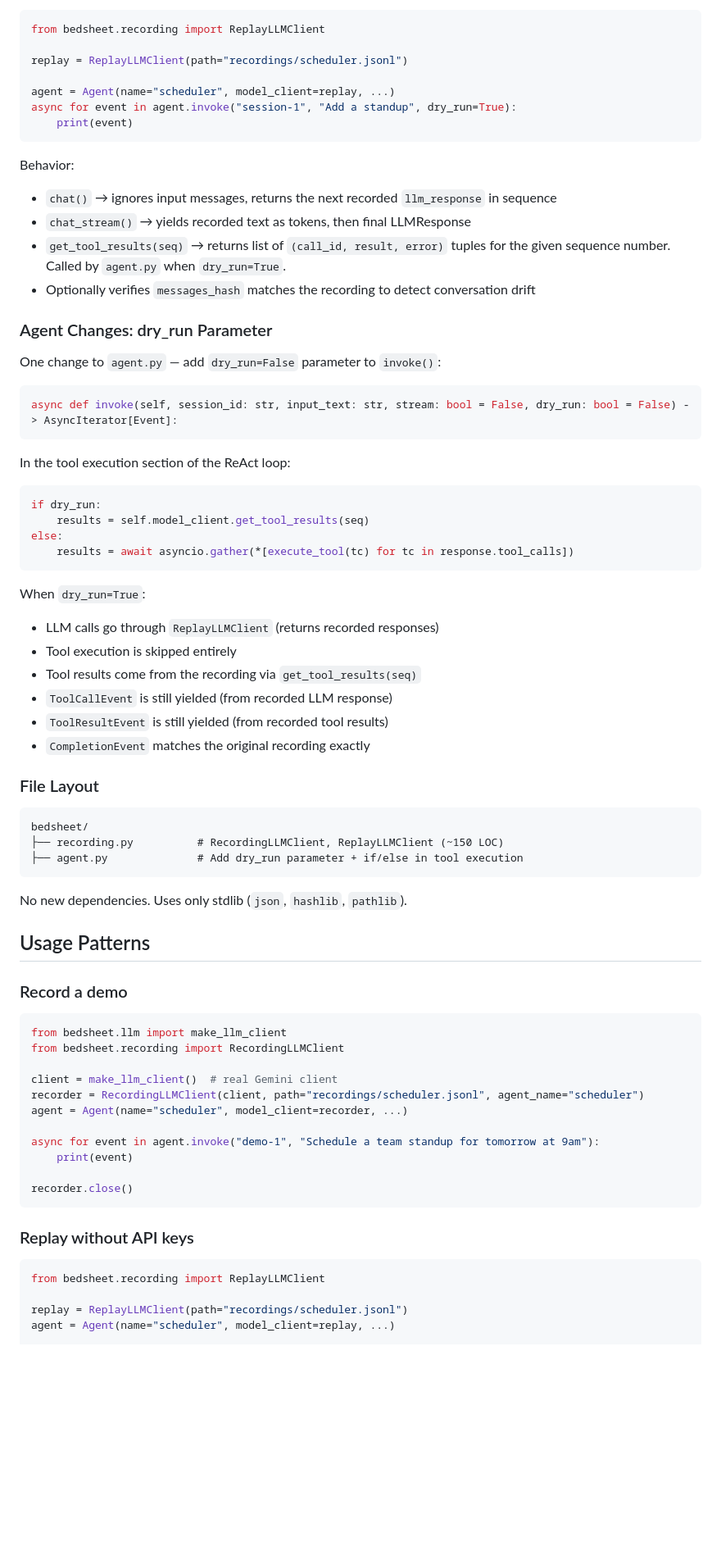
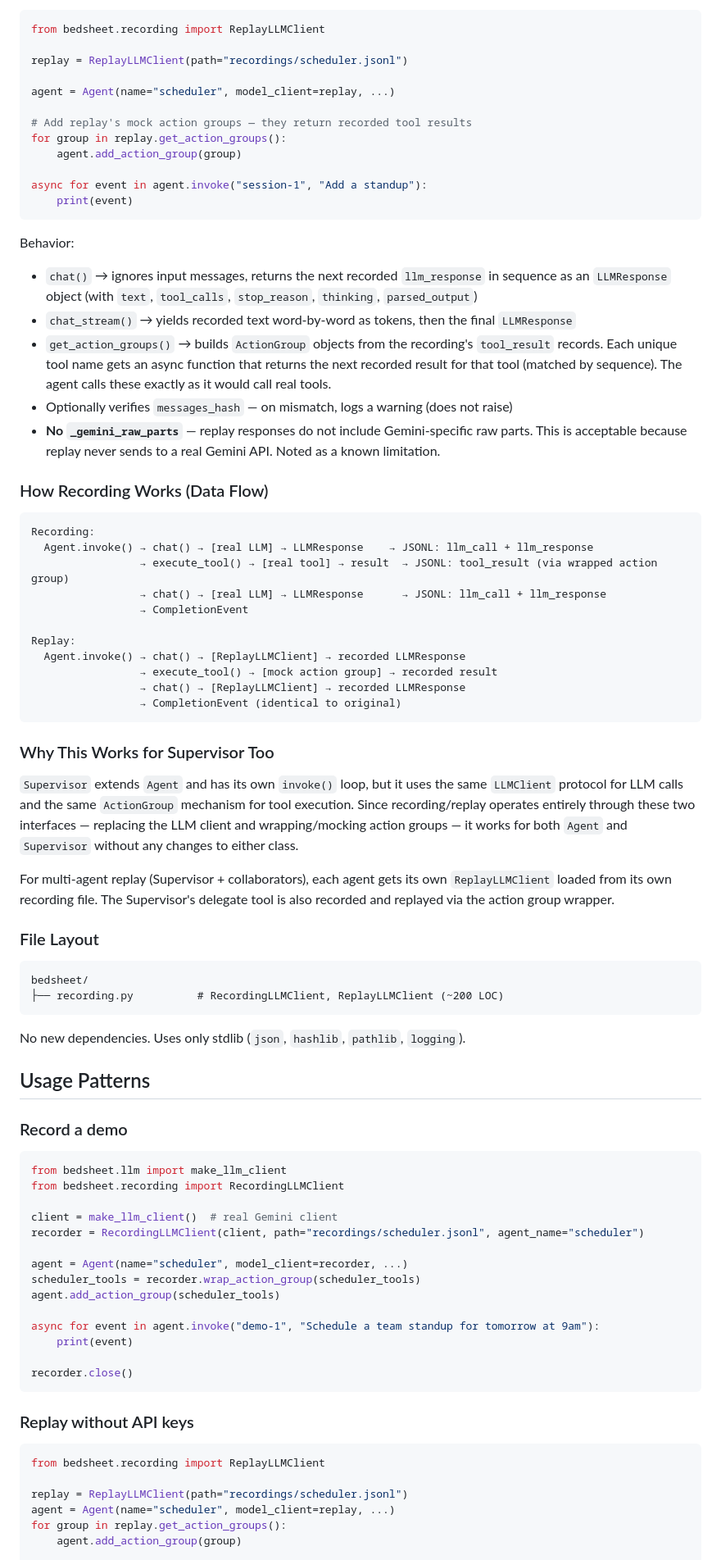
Before and after one commit to sivang/bedsheet, a Markdown page: docs/plans/2026-03-12-llm-recording-replay-design.md, the part around one of its changes. Shown at 82% size. Drawn GitHub-style; blank space fills up the shorter version.

````diff
--- a/docs/plans/2026-03-12-llm-recording-replay-design.md
+++ b/docs/plans/2026-03-12-llm-recording-replay-design.md
@@ -72,50 +81,52 @@ from bedsheet.recording import ReplayLLMClient
 replay = ReplayLLMClient(path="recordings/scheduler.jsonl")
 
 agent = Agent(name="scheduler", model_client=replay, ...)
-async for event in agent.invoke("session-1", "Add a standup", dry_run=True):
+
+# Add replay's mock action groups — they return recorded tool results
+for group in replay.get_action_groups():
+    agent.add_action_group(group)
+
+async for event in agent.invoke("session-1", "Add a standup"):
     print(event)
 ```
 
 Behavior:
-- `chat()` → ignores input messages, returns the next recorded `llm_response` in sequence
-- `chat_stream()` → yields recorded text as tokens, then final LLMResponse
-- `get_tool_results(seq)` → returns list of `(call_id, result, error)` tuples for the given sequence number. Called by `agent.py` when `dry_run=True`.
-- Optionally verifies `messages_hash` matches the recording to detect conversation drift
+- `chat()` → ignores input messages, returns the next recorded `llm_response` in sequence as an `LLMResponse` object (with `text`, `tool_calls`, `stop_reason`, `thinking`, `parsed_output`)
+- `chat_stream()` → yields recorded text word-by-word as tokens, then the final `LLMResponse`
+- `get_action_groups()` → builds `ActionGroup` objects from the recording's `tool_result` records. Each unique tool name gets an async function that returns the next recorded result for that tool (matched by sequence). The agent calls these exactly as it would call real tools.
+- Optionally verifies `messages_hash` — on mismatch, logs a warning (does not raise)
+- **No `_gemini_raw_parts`** — replay responses do not include Gemini-specific raw parts. This is acceptable because replay never sends to a real Gemini API. Noted as a known limitation.
 
-### Agent Changes: dry_run Parameter
+### How Recording Works (Data Flow)
 
-One change to `agent.py` — add `dry_run=False` parameter to `invoke()`:
+```
+Recording:
+  Agent.invoke() → chat() → [real LLM] → LLMResponse    → JSONL: llm_call + llm_response
+                 → execute_tool() → [real tool] → result  → JSONL: tool_result (via wrapped action group)
+                 → chat() → [real LLM] → LLMResponse      → JSONL: llm_call + llm_response
+                 → CompletionEvent
 
-```python
-async def invoke(self, session_id: str, input_text: str, stream: bool = False, dry_run: bool = False) -> AsyncIterator[Event]:
+Replay:
+  Agent.invoke() → chat() → [ReplayLLMClient] → recorded LLMResponse
+                 → execute_tool() → [mock action group] → recorded result
+                 → chat() → [ReplayLLMClient] → recorded LLMResponse
+                 → CompletionEvent (identical to original)
 ```
 
-In the tool execution section of the ReAct loop:
+### Why This Works for Supervisor Too
 
-```python
-if dry_run:
-    results = self.model_client.get_tool_results(seq)
-else:
-    results = await asyncio.gather(*[execute_tool(tc) for tc in response.tool_calls])
-```
+`Supervisor` extends `Agent` and has its own `invoke()` loop, but it uses the same `LLMClient` protocol for LLM calls and the same `ActionGroup` mechanism for tool execution. Since recording/replay operates entirely through these two interfaces — replacing the LLM client and wrapping/mocking action groups — it works for both `Agent` and `Supervisor` without any changes to either class.
 
-When `dry_run=True`:
-- LLM calls go through `ReplayLLMClient` (returns recorded responses)
-- Tool execution is skipped entirely
-- Tool results come from the recording via `get_tool_results(seq)`
-- `ToolCallEvent` is still yielded (from recorded LLM response)
-- `ToolResultEvent` is still yielded (from recorded tool results)
-- `CompletionEvent` matches the original recording exactly
+For multi-agent replay (Supervisor + collaborators), each agent gets its own `ReplayLLMClient` loaded from its own recording file. The Supervisor's delegate tool is also recorded and replayed via the action group wrapper.
 
 ### File Layout
 
 ```
 bedsheet/
-├── recording.py          # RecordingLLMClient, ReplayLLMClient (~150 LOC)
-├── agent.py              # Add dry_run parameter + if/else in tool execution
+├── recording.py          # RecordingLLMClient, ReplayLLMClient (~200 LOC)
 ```
 
-No new dependencies. Uses only stdlib (`json`, `hashlib`, `pathlib`).
+No new dependencies. Uses only stdlib (`json`, `hashlib`, `pathlib`, `logging`).
 
 ## Usage Patterns
 
@@ -127,7 +138,10 @@ from bedsheet.recording import RecordingLLMClient
 
 client = make_llm_client()  # real Gemini client
 recorder = RecordingLLMClient(client, path="recordings/scheduler.jsonl", agent_name="scheduler")
+
 agent = Agent(name="scheduler", model_client=recorder, ...)
+scheduler_tools = recorder.wrap_action_group(scheduler_tools)
+agent.add_action_group(scheduler_tools)
 
 async for event in agent.invoke("demo-1", "Schedule a team standup for tomorrow at 9am"):
     print(event)
@@ -142,4 +156,6 @@ from bedsheet.recording import ReplayLLMClient
 
 replay = ReplayLLMClient(path="recordings/scheduler.jsonl")
 agent = Agent(name="scheduler", model_client=replay, ...)
+for group in replay.get_action_groups():
+    agent.add_action_group(group)
 
````
Also changed, not shown: other parts of docs/plans/2026-03-12-llm-recording-replay-design.md (+36 -19 lines).
